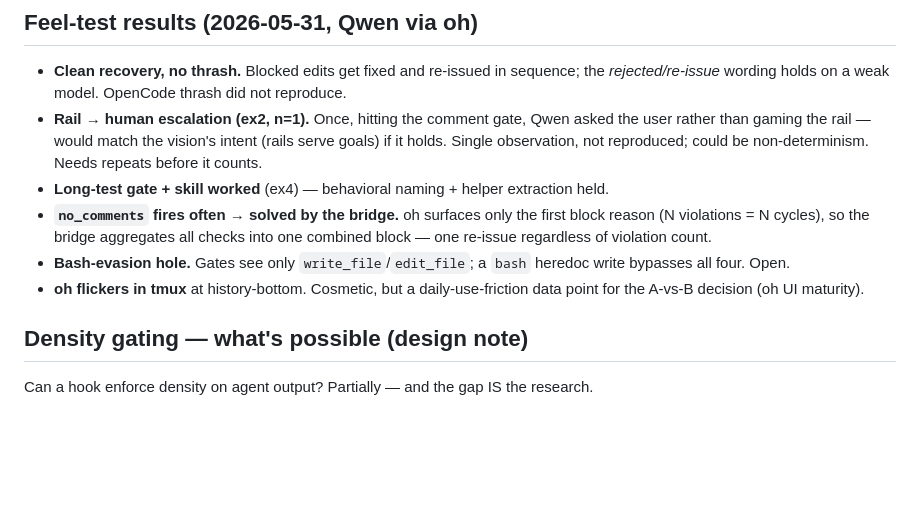
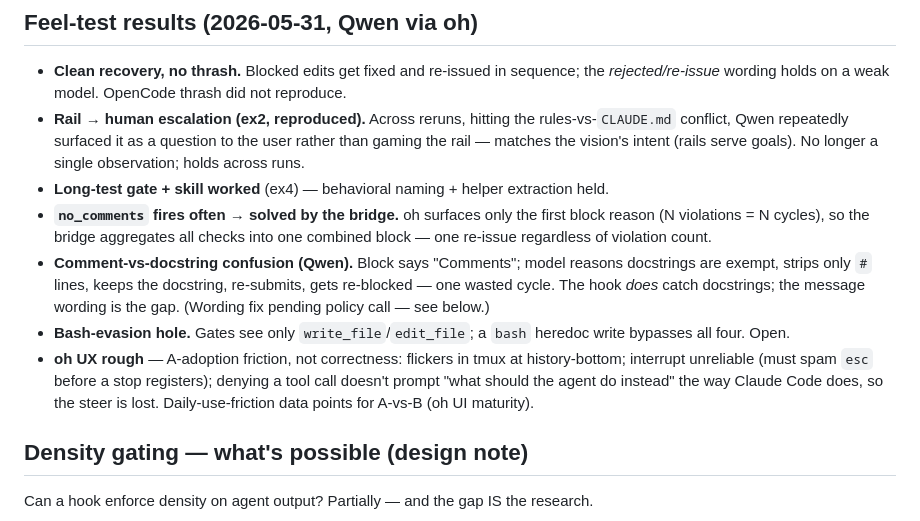
Before and after one commit to SchwammDev/liubai-mind, a Markdown page: docs/next-steps.md, the part around the change. GitHub-like rendering; blank space fills up the shorter version.

Commit message:
docs: ex2 escalation reproduced; log oh UX friction + docstring-confusion fix

```diff
--- a/docs/next-steps.md
+++ b/docs/next-steps.md
@@ -28,11 +28,12 @@ Steering lives in dotfiles (`claude/code/.claude-utils/oh_bridge.py` + test), mi
 ## Feel-test results (2026-05-31, Qwen via oh)
 
 - **Clean recovery, no thrash.** Blocked edits get fixed and re-issued in sequence; the *rejected/re-issue* wording holds on a weak model. OpenCode thrash did not reproduce.
-- **Rail → human escalation (ex2, n=1).** Once, hitting the comment gate, Qwen asked the user rather than gaming the rail — would match the vision's intent (rails serve goals) if it holds. Single observation, not reproduced; could be non-determinism. Needs repeats before it counts.
+- **Rail → human escalation (ex2, reproduced).** Across reruns, hitting the rules-vs-`CLAUDE.md` conflict, Qwen repeatedly surfaced it as a question to the user rather than gaming the rail — matches the vision's intent (rails serve goals). No longer a single observation; holds across runs.
 - **Long-test gate + skill worked** (ex4) — behavioral naming + helper extraction held.
 - **`no_comments` fires often → solved by the bridge.** oh surfaces only the first block reason (N violations = N cycles), so the bridge aggregates all checks into one combined block — one re-issue regardless of violation count.
+- **Comment-vs-docstring confusion (Qwen).** Block says "Comments"; model reasons docstrings are exempt, strips only `#` lines, keeps the docstring, re-submits, gets re-blocked — one wasted cycle. The hook *does* catch docstrings; the message wording is the gap. (Wording fix pending policy call — see below.)
 - **Bash-evasion hole.** Gates see only `write_file`/`edit_file`; a `bash` heredoc write bypasses all four. Open.
-- **oh flickers in tmux** at history-bottom. Cosmetic, but a daily-use-friction data point for the A-vs-B decision (oh UI maturity).
+- **oh UX rough** — A-adoption friction, not correctness: flickers in tmux at history-bottom; interrupt unreliable (must spam `esc` before a stop registers); denying a tool call doesn't prompt "what should the agent do instead" the way Claude Code does, so the steer is lost. Daily-use-friction data points for A-vs-B (oh UI maturity).
 
 ## Density gating — what's possible (design note)
 
```
